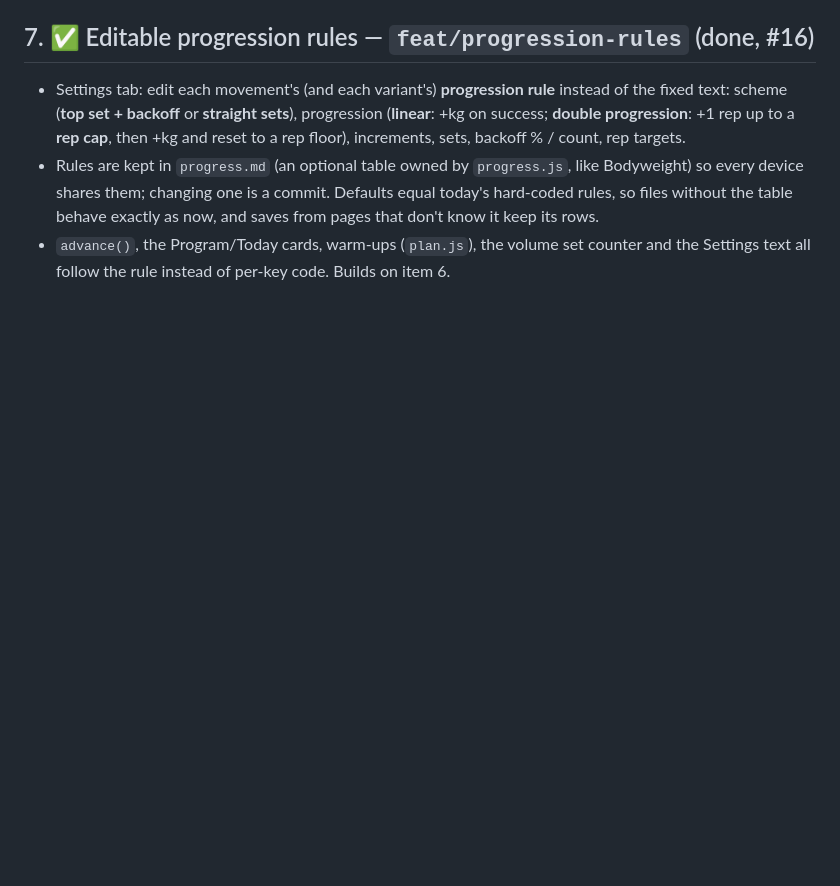
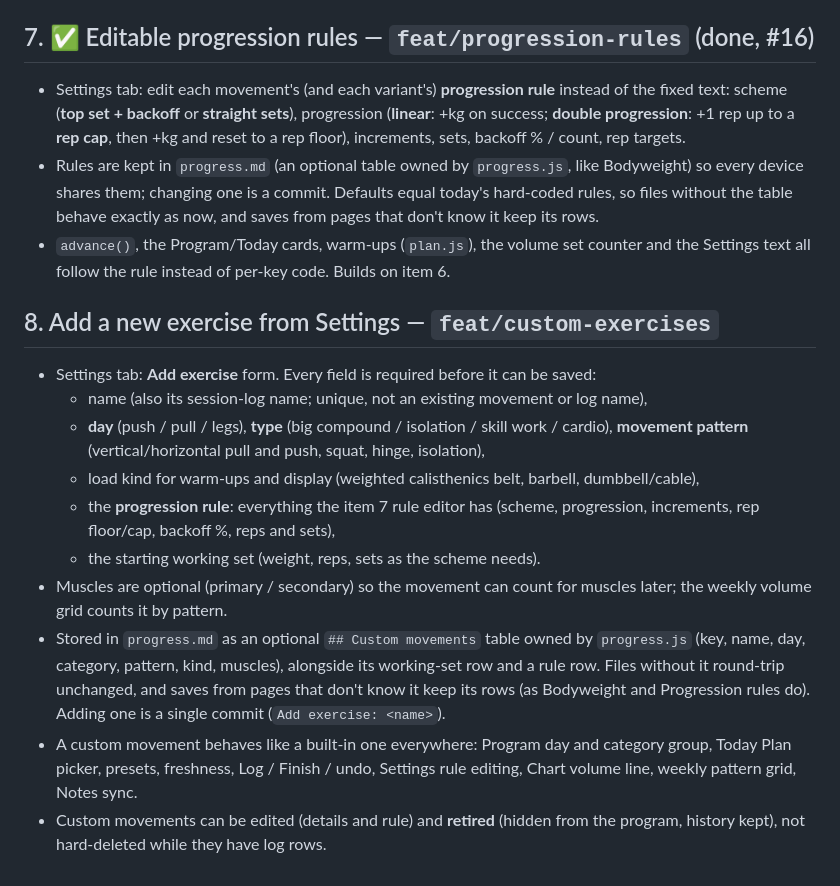
Before and after one commit to kabulDasa/training, a Markdown page: QUEUE.md, the part around the change. Rendered like a GitHub page; blank space fills up the shorter version.

Commit message:
Queue adding a new exercise from Settings (#17)
Co-authored-by: Kebi <kebi@Kebis-MacBook-Pro.local>
Co-authored-by: Claude Opus 5.5 <noreply@anthropic.com>

```diff
--- a/QUEUE.md
+++ b/QUEUE.md
@@ -107,3 +107,25 @@ MOVEMENTS = {
   without the table behave exactly as now, and saves from pages that don't know it keep its rows.
 - `advance()`, the Program/Today cards, warm-ups (`plan.js`), the volume set counter and the Settings
   text all follow the rule instead of per-key code. Builds on item 6.
+
+## 8. Add a new exercise from Settings — `feat/custom-exercises`
+
+- Settings tab: **Add exercise** form. Every field is required before it can be saved:
+  - name (also its session-log name; unique, not an existing movement or log name),
+  - **day** (push / pull / legs), **type** (big compound / isolation / skill work / cardio),
+    **movement pattern** (vertical/horizontal pull and push, squat, hinge, isolation),
+  - load kind for warm-ups and display (weighted calisthenics belt, barbell, dumbbell/cable),
+  - the **progression rule**: everything the item 7 rule editor has (scheme, progression,
+    increments, rep floor/cap, backoff %, reps and sets),
+  - the starting working set (weight, reps, sets as the scheme needs).
+- Muscles are optional (primary / secondary) so the movement can count for muscles later; the weekly
+  volume grid counts it by pattern.
+- Stored in `progress.md` as an optional `## Custom movements` table owned by `progress.js` (key,
+  name, day, category, pattern, kind, muscles), alongside its working-set row and a rule row. Files
+  without it round-trip unchanged, and saves from pages that don't know it keep its rows (as
+  Bodyweight and Progression rules do). Adding one is a single commit (`Add exercise: <name>`).
+- A custom movement behaves like a built-in one everywhere: Program day and category group, Today
+  Plan picker, presets, freshness, Log / Finish / undo, Settings rule editing, Chart volume line,
+  weekly pattern grid, Notes sync.
+- Custom movements can be edited (details and rule) and **retired** (hidden from the program, history
+  kept), not hard-deleted while they have log rows.
```
